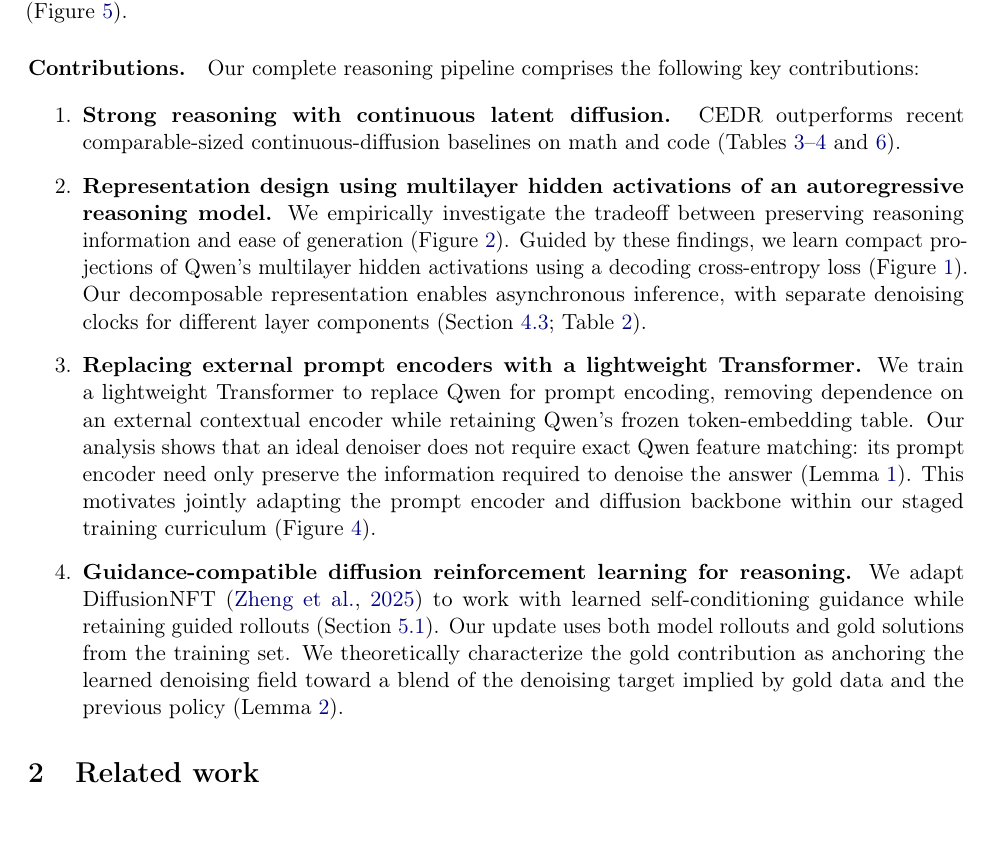
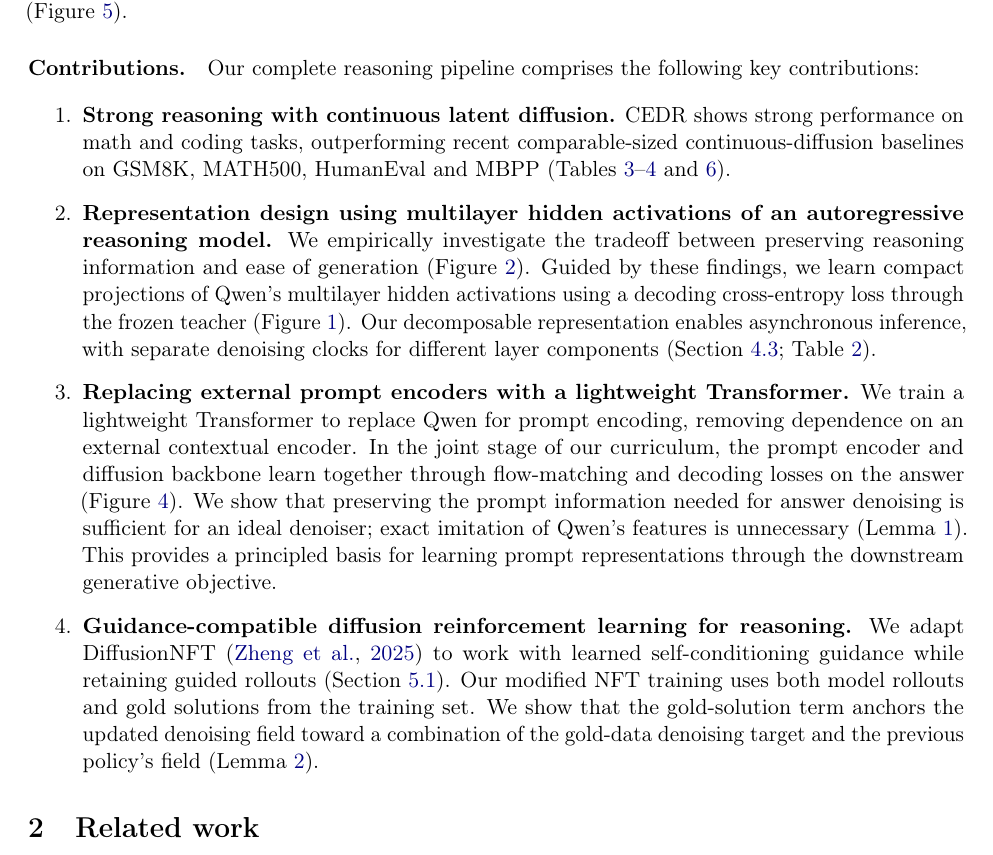
Before and after one commit to chengxiang/diffusion_language_paper, a LaTeX paper (main_arxiv.tex): part of page 2 of 74, cut so that both start at the same text, the shorter picture padded with empty space. Compiled offline with pdfLaTeX.

Commit message:
Polish contribution wording and clarify the theoretical claims

```diff
--- a/main_arxiv.tex
+++ b/main_arxiv.tex
@@ -59,16 +59,16 @@ Our complete reasoning pipeline comprises the following key contributions:
 
 \begin{enumerate}
     \item \textbf{Strong reasoning with continuous latent diffusion.}
-    CEDR outperforms recent comparable-sized continuous-diffusion baselines on math and code (Tables~\ref{tab:headlinecomparison}--\ref{tab:headlinelownfe} and~\ref{tab:codingcomparison}).
+    CEDR shows strong performance on math and coding tasks, outperforming recent comparable-sized continuous-diffusion baselines on GSM8K, MATH500, HumanEval and MBPP (Tables~\ref{tab:headlinecomparison}--\ref{tab:headlinelownfe} and~\ref{tab:codingcomparison}).
 
     \item \textbf{Representation design using multilayer hidden activations of an autoregressive reasoning model.}
-    We empirically investigate the tradeoff between preserving reasoning information and ease of generation (Figure~\ref{fig:representationcomparison}). Guided by these findings, we learn compact projections of Qwen's multilayer hidden activations using a decoding cross-entropy loss (Figure~\ref{fig:pipelineoverview}). Our decomposable representation enables asynchronous inference, with separate denoising clocks for different layer components (Section~\ref{sec:clocks}; Table~\ref{tab:inferenceclocks}).
+    We empirically investigate the tradeoff between preserving reasoning information and ease of generation (Figure~\ref{fig:representationcomparison}). Guided by these findings, we learn compact projections of Qwen's multilayer hidden activations using a decoding cross-entropy loss through the frozen teacher (Figure~\ref{fig:pipelineoverview}). Our decomposable representation enables asynchronous inference, with separate denoising clocks for different layer components (Section~\ref{sec:clocks}; Table~\ref{tab:inferenceclocks}).
 
     \item \textbf{Replacing external prompt encoders with a lightweight Transformer.}
-    We train a lightweight Transformer to replace Qwen for prompt encoding, removing dependence on an external contextual encoder while retaining Qwen's frozen token-embedding table. Our analysis shows that an ideal denoiser does not require exact Qwen feature matching: its prompt encoder need only preserve the information required to denoise the answer (Lemma~\ref{lem:conditionalrepresentation}). This motivates jointly adapting the prompt encoder and diffusion backbone within our staged training curriculum (Figure~\ref{fig:promptcurriculum}).
+    We train a lightweight Transformer to replace Qwen for prompt encoding, removing dependence on an external contextual encoder. In the joint stage of our curriculum, the prompt encoder and diffusion backbone learn together through flow-matching and decoding losses on the answer (Figure~\ref{fig:promptcurriculum}). We show that preserving the prompt information needed for answer denoising is sufficient for an ideal denoiser; exact imitation of Qwen's features is unnecessary (Lemma~\ref{lem:conditionalrepresentation}). This provides a principled basis for learning prompt representations through the downstream generative objective.
 
     \item \textbf{Guidance-compatible diffusion reinforcement learning for reasoning.}
-    We adapt DiffusionNFT \citep{diffusionnft} to work with learned self-conditioning guidance while retaining guided rollouts (Section~\ref{sec:nftsccfg}). Our update uses both model rollouts and gold solutions from the training set. We theoretically characterize the gold contribution as anchoring the learned denoising field toward a blend of the denoising target implied by gold data and the previous policy (Lemma~\ref{lem:goldanchor}).
+    We adapt DiffusionNFT \citep{diffusionnft} to work with learned self-conditioning guidance while retaining guided rollouts (Section~\ref{sec:nftsccfg}). Our modified NFT training uses both model rollouts and gold solutions from the training set. We show that the gold-solution term anchors the updated denoising field toward a combination of the gold-data denoising target and the previous policy's field (Lemma~\ref{lem:goldanchor}).
 \end{enumerate}
 
 \section{Related work}
```
